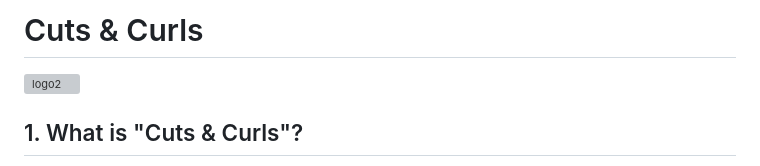
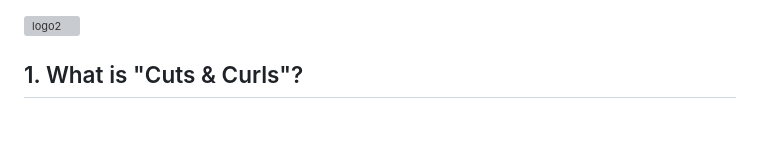
Before and after one commit to Leonard-David/Cuts-and-Curls, a Markdown page: README.md, the part around the change. Drawn GitHub-style; blank space fills up the shorter version; grey boxes are pictures that could not be loaded.

Commit message:
Update README.md, About Cuts & Curls

```diff
--- a/README.md
+++ b/README.md
@@ -1,5 +1,3 @@
-# Cuts & Curls
-
 <img width="600" height="255" alt="logo2" src="https://github.com/user-attachments/assets/2e513068-0cbc-43c5-a5fa-b10409ccae54" />
 
 ## 1. What is "Cuts & Curls"?
```
